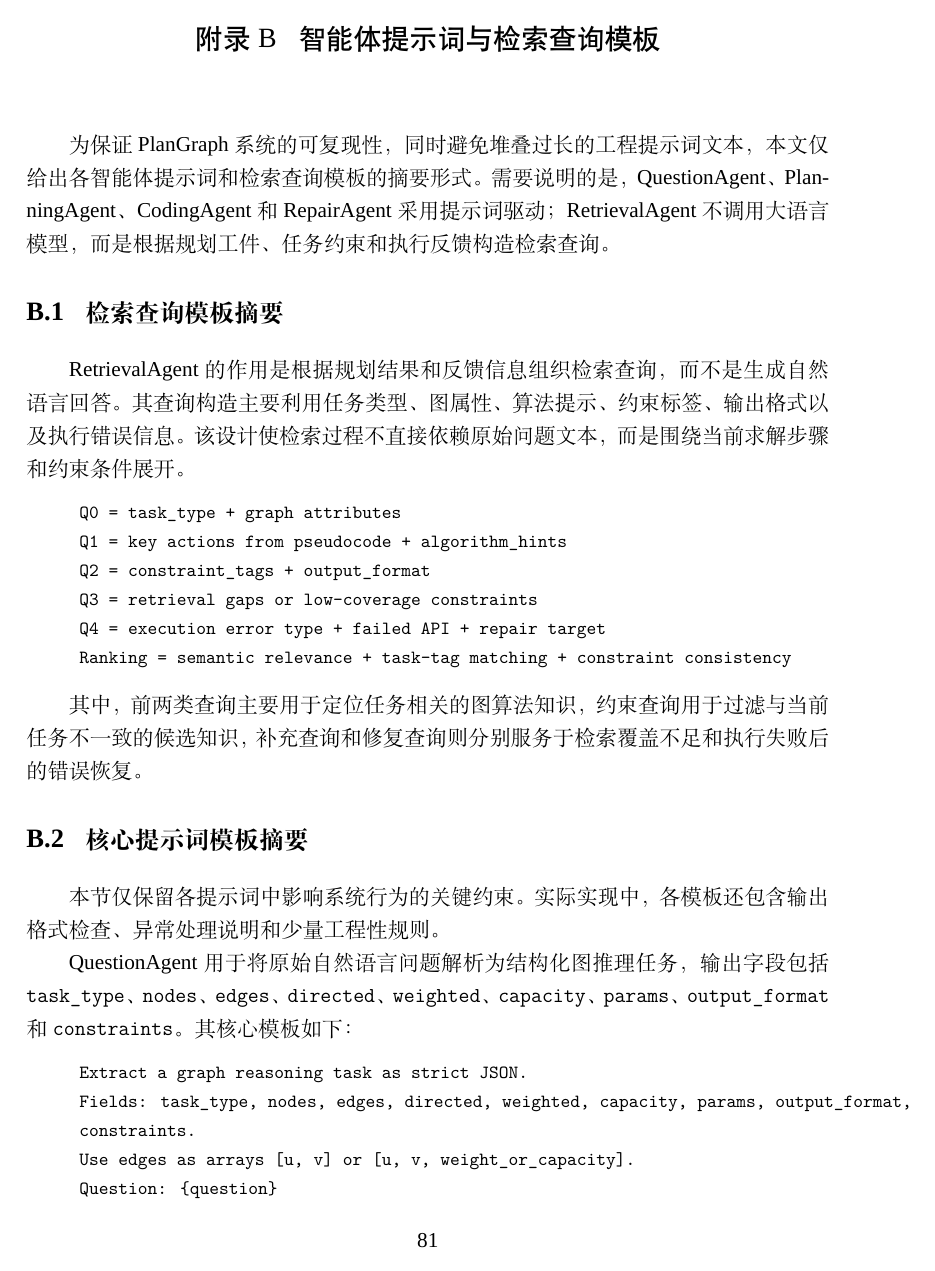
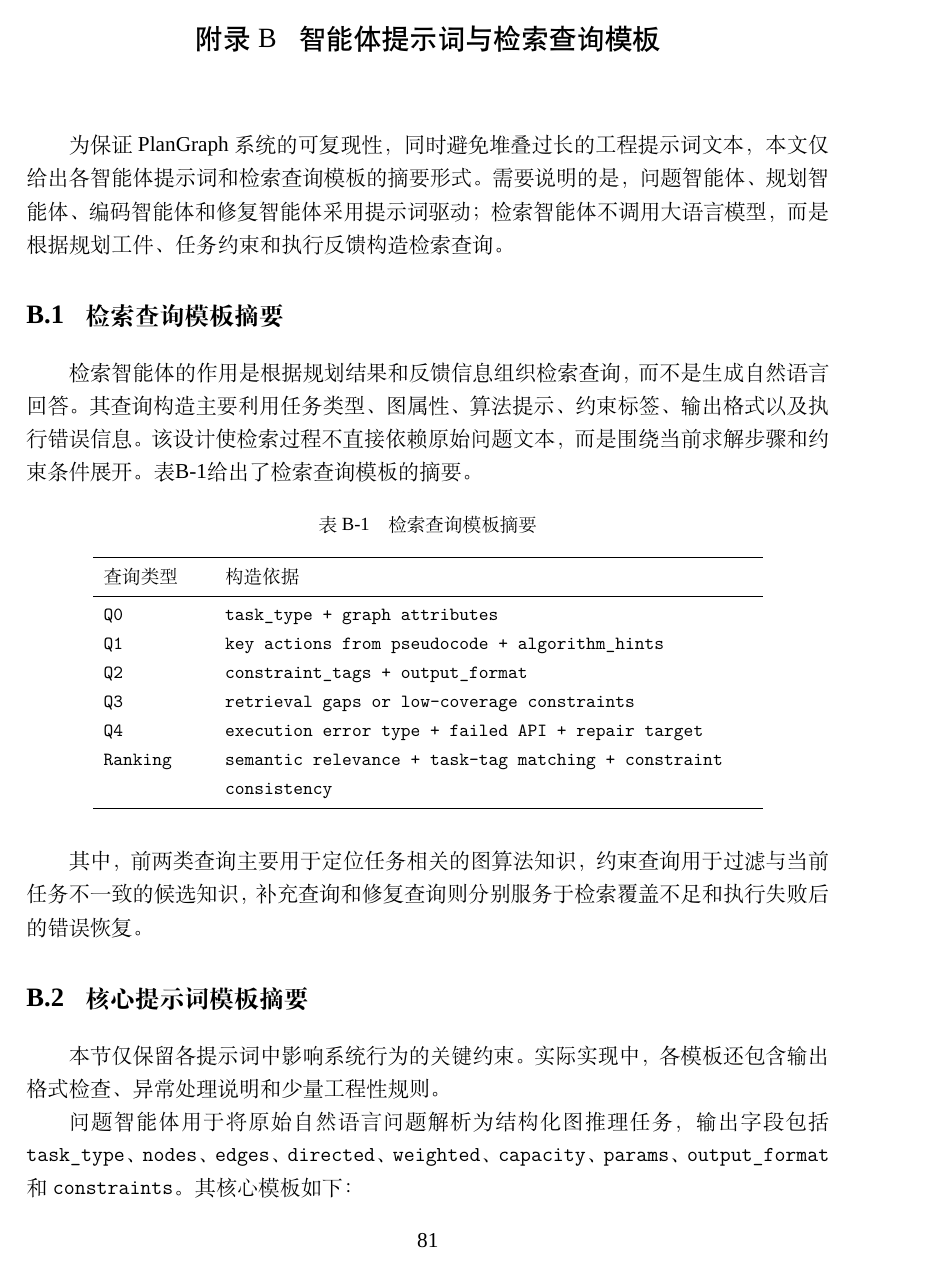
Before and after one commit to Hiddenweless/MyGraduationThesis, a LaTeX thesis (SEU-master-thesis-template-master/main.tex, which reads SEU-master-thesis-template-master/chapters/appendix.tex, SEU-master-thesis-template-master/template/seumasterthesis.bst): page 103 of 107. Compiled offline with XeLaTeX; a missing font is replaced by an installed copy or a similar font.

Commit message:
Auto-sync thesis after successful build

```diff
--- a/SEU-master-thesis-template-master/chapters/appendix.tex
+++ b/SEU-master-thesis-template-master/chapters/appendix.tex
@@ -145,22 +145,30 @@ GraphInstruct 主要考察图指令执行能力。PlanGraph 在大多数任务
 \chapter{智能体提示词与检索查询模板}
 \label{appendix:prompt_templates}
 
-为保证 PlanGraph 系统的可复现性，同时避免堆叠过长的工程提示词文本，本文仅给出各智能体提示词和检索查询模板的摘要形式。需要说明的是，QuestionAgent、PlanningAgent、CodingAgent 和 RepairAgent 采用提示词驱动；RetrievalAgent 不调用大语言模型，而是根据规划工件、任务约束和执行反馈构造检索查询。
+为保证 PlanGraph 系统的可复现性，同时避免堆叠过长的工程提示词文本，本文仅给出各智能体提示词和检索查询模板的摘要形式。需要说明的是，问题智能体、规划智能体、编码智能体和修复智能体采用提示词驱动；检索智能体不调用大语言模型，而是根据规划工件、任务约束和执行反馈构造检索查询。
 
 \section{检索查询模板摘要}
 
-RetrievalAgent 的作用是根据规划结果和反馈信息组织检索查询，而不是生成自然语言回答。其查询构造主要利用任务类型、图属性、算法提示、约束标签、输出格式以及执行错误信息。该设计使检索过程不直接依赖原始问题文本，而是围绕当前求解步骤和约束条件展开。
+检索智能体的作用是根据规划结果和反馈信息组织检索查询，而不是生成自然语言回答。其查询构造主要利用任务类型、图属性、算法提示、约束标签、输出格式以及执行错误信息。该设计使检索过程不直接依赖原始问题文本，而是围绕当前求解步骤和约束条件展开。表\ref{tab:appendix_retrieval_query_template}给出了检索查询模板的摘要。
 
-\begin{quote}
+\begin{table}[H]
+\centering
 \small
-\ttfamily
-Q0 = task\_type + graph attributes\\
-Q1 = key actions from pseudocode + algorithm\_hints\\
-Q2 = constraint\_tags + output\_format\\
-Q3 = retrieval gaps or low-coverage constraints\\
-Q4 = execution error type + failed API + repair target\\
-Ranking = semantic relevance + task-tag matching + constraint consistency
-\end{quote}
+\caption{检索查询模板摘要}
+\label{tab:appendix_retrieval_query_template}
+\begin{tabular}{p{2.0cm}p{10.5cm}}
+\toprule
+查询类型 & 构造依据 \\
+\midrule
+\texttt{Q0} & \texttt{task\_type + graph attributes} \\
+\texttt{Q1} & \texttt{key actions from pseudocode + algorithm\_hints} \\
+\texttt{Q2} & \texttt{constraint\_tags + output\_format} \\
+\texttt{Q3} & \texttt{retrieval gaps or low-coverage constraints} \\
+\texttt{Q4} & \texttt{execution error type + failed API + repair target} \\
+\texttt{Ranking} & \texttt{semantic relevance + task-tag matching + constraint consistency} \\
+\bottomrule
+\end{tabular}
+\end{table}
 
 其中，前两类查询主要用于定位任务相关的图算法知识，约束查询用于过滤与当前任务不一致的候选知识，补充查询和修复查询则分别服务于检索覆盖不足和执行失败后的错误恢复。
 
@@ -169,10 +177,9 @@ Ranking = semantic relevance + task-tag matching + constraint consistency
 本节仅保留各提示词中影响系统行为的关键约束。实际实现中，各模板还包含输出格式检查、异常处理说明和少量工程性规则。
 
 
-QuestionAgent 用于将原始自然语言问题解析为结构化图推理任务，输出字段包括 \texttt{task\_type}、\texttt{nodes}、\texttt{edges}、\texttt{directed}、\texttt{weighted}、\texttt{capacity}、\texttt{params}、\texttt{output\_format} 和 \texttt{constraints}。其核心模板如下：
+问题智能体用于将原始自然语言问题解析为结构化图推理任务，输出字段包括 \texttt{task\_type}、\texttt{nodes}、\texttt{edges}、\texttt{directed}、\texttt{weighted}、\texttt{capacity}、\texttt{params}、\texttt{output\_format} 和 \texttt{constraints}。其核心模板如下：
 
 \begin{quote}
 \small
 \ttfamily
 Extract a graph reasoning task as strict JSON.\\
-Fields: task\_type, nodes, edges, directed, weighted, capacity, params, output\_format, constraints.\\
--- a/SEU-master-thesis-template-master/template/seumasterthesis.bst
+++ b/SEU-master-thesis-template-master/template/seumasterthesis.bst
@@ -136,7 +136,7 @@ FUNCTION {bbl.colon} { ": " }
 
 FUNCTION {bbl.wide.space} { "\quad " }
 
-FUNCTION {bbl.slash} { "//\allowbreak " }
+FUNCTION {bbl.slash} { ".\allowbreak " }
 
 FUNCTION {bbl.sine.loco}
 { entry.lang lang.zh =
```
Also changed, not shown: SEU-master-thesis-template-master/chapters/chapter1.tex (+1 -1 lines), SEU-master-thesis-template-master/chapters/chapter4.tex (+4 -4 lines), SEU-master-thesis-template-master/main.tex (+1 -1 lines), SEU-master-thesis-template-master/chapters/appendix.tex (24 more changed lines).
